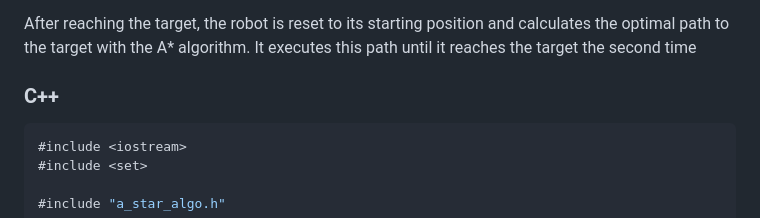
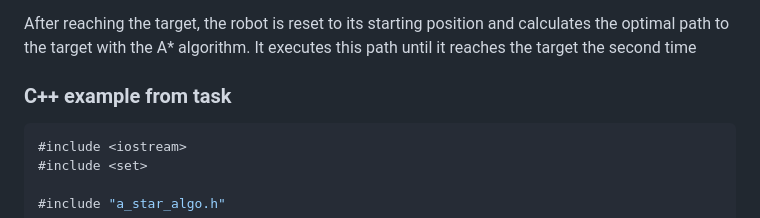
Before and after one commit to cuneyterem8/uni_bonn_background, a Markdown page: humanoid_robots_lab/README.md, the part around the change. Rendered like a GitHub page.

````diff
--- a/humanoid_robots_lab/README.md
+++ b/humanoid_robots_lab/README.md
@@ -18,7 +18,7 @@ Relevant implementations are partial due to avoid non-allowed code content, the
 After reaching the target, the robot is reset to its starting position and calculates the optimal path to the target with the A* algorithm. It executes this path until it reaches the target the second time
 
 
-### C++
+### C++ example from task
 
 ```cpp
 #include <iostream>
````
